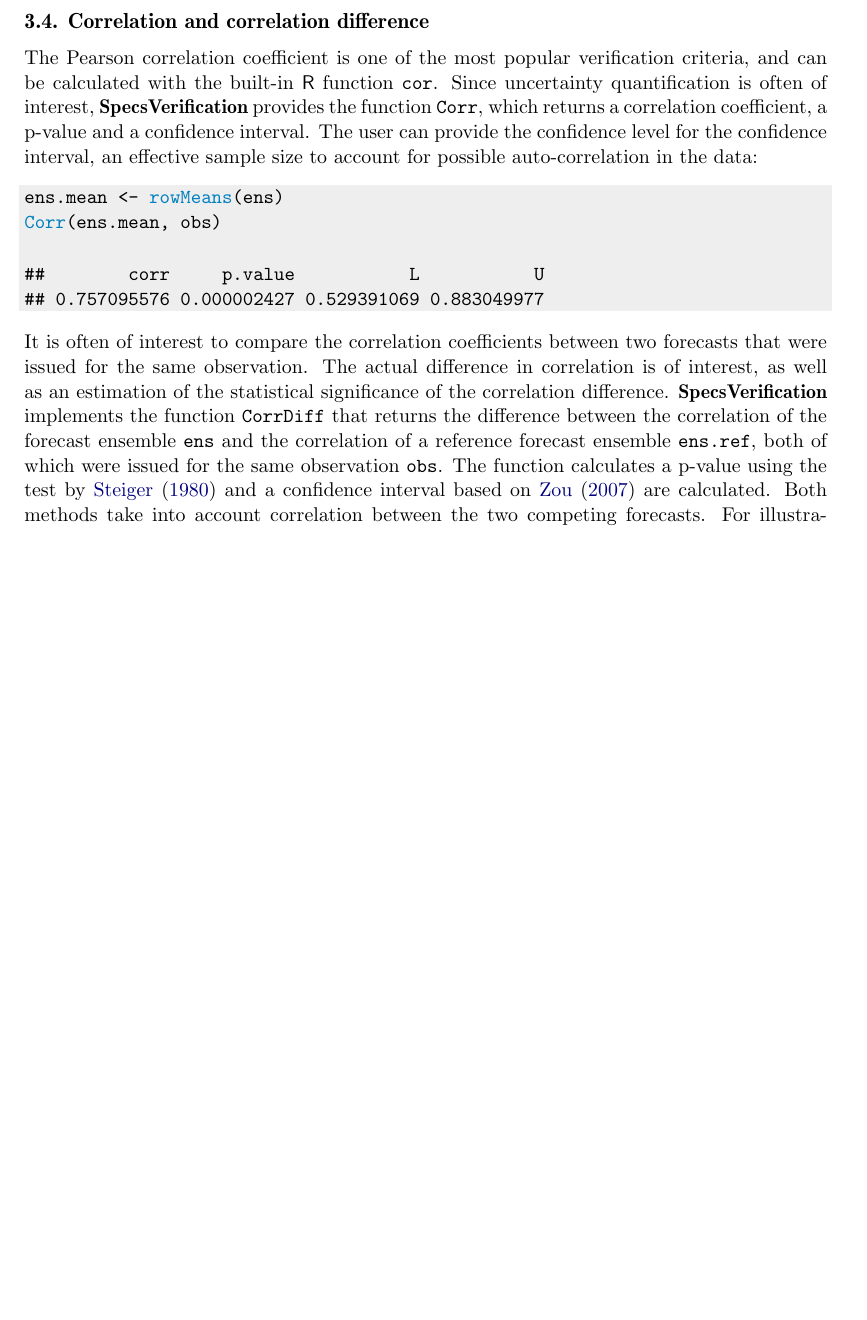
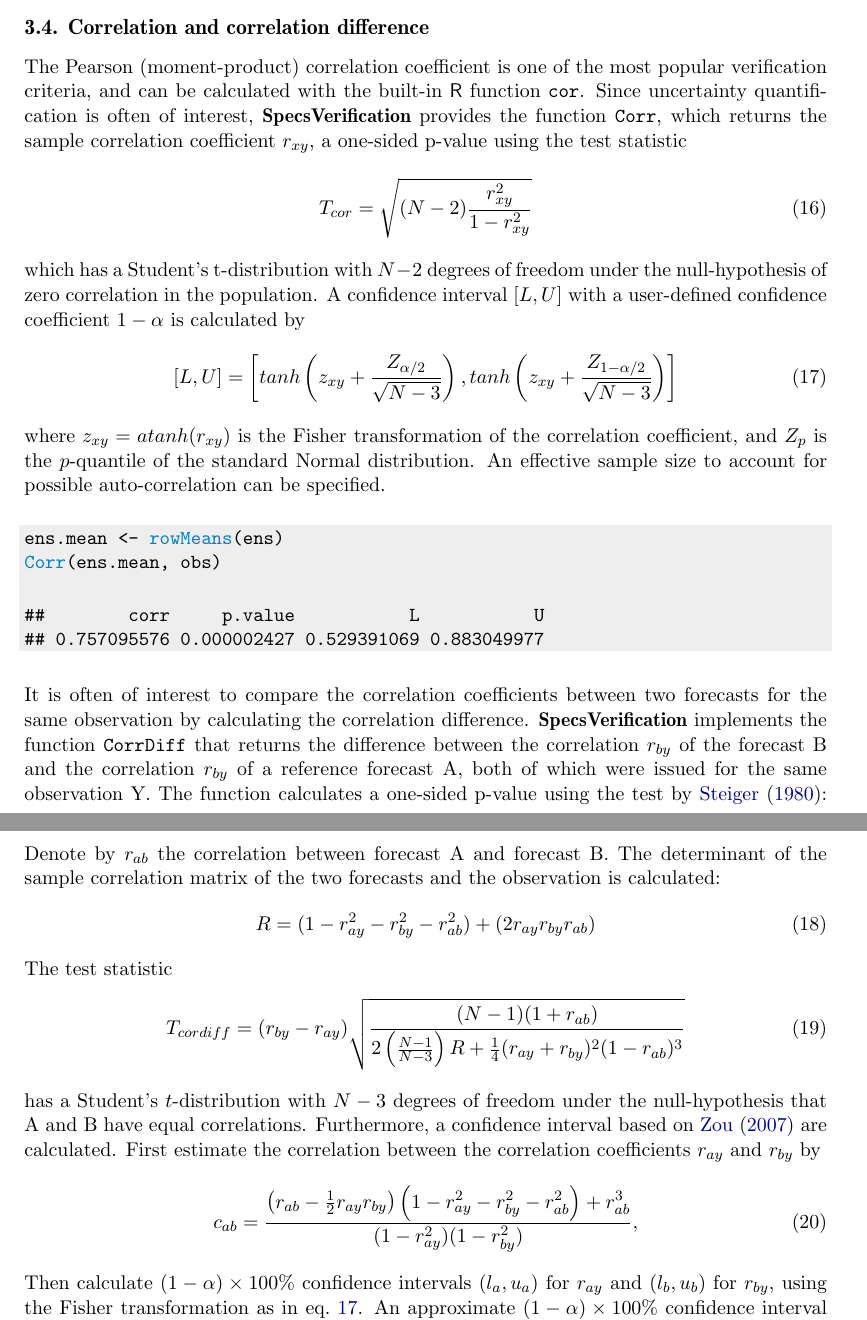
Before and after one commit to sieste/SpecsVerification2, a LaTeX document (tex/ensemble-verification.tex): part of page 12 of 20 before the commit and two parts of pages 12 and 13 of 22 after it, the two joined at a grey line, cut so that both start at the same text, the shorter picture padded with empty space. Compiled offline with pdfLaTeX.

Commit message:
math details in correlation section, changed title, added note to reviewer

```diff
--- a/tex/ensemble-verification.tex
+++ b/tex/ensemble-verification.tex
@@ -63,7 +63,7 @@
 
 %% almost as usual
 \author{Stefan Siegert\\University of Exeter}
-\title{Verification Functions for Ensemble Forecasts Implemented in the \proglang{R} package \pkg{SpecsVerification}}
+\title{Forecast Verification Methods Implemented in the \proglang{R} package \pkg{SpecsVerification}: Ensemble Scores, Comparative Verification, and Uncertainty Quantification}
 
 %% for pretty printing and a nice hypersummary also set:
 \Plainauthor{Stefan Siegert} %% comma-separated
@@ -720,10 +727,23 @@ The skill scores increase slightly if we adjust the ensemble size to $R^* \to \i
 
 \subsection{Correlation and correlation difference}
 
-The Pearson correlation coefficient is one of the most popular verification criteria, and can be calculated with the built-in \proglang{R} function \code{cor}.
-Since uncertainty quantification is often of interest, \pkg{SpecsVerification} provides the function \code{Corr}, which returns a correlation coefficient, a p-value and a confidence interval.
-The user can provide the confidence level for the confidence interval, an effective sample size to account for possible auto-correlation in the data:
-
+The Pearson (moment-product) correlation coefficient is one of the most popular verification criteria, and can be calculated with the built-in \proglang{R} function \code{cor}.
+Since uncertainty quantification is often of interest, \pkg{SpecsVerification} provides the function \code{Corr}, which returns the sample correlation coefficient $r_{xy}$, a one-sided p-value using the test statistic
+%
+\begin{equation}
+T_{cor} = \sqrt{(N-2) \frac{r_{xy}^2}{1 - r_{xy}^2}}
+\end{equation}
+%
+which has a Student's t-distribution with $N-2$ degrees of freedom under the null-hypothesis of zero correlation in the population.
+A confidence interval $[L,U]$ with a user-defined confidence coefficient $1-\alpha$ is calculated by
+%
+\begin{equation}
+[L, U] = \left[ tanh\left(z_{xy} + \frac{Z_{\alpha/2}}{\sqrt{N-3}}\right), tanh\left(z_{xy} + \frac{Z_{1-\alpha/2}}{\sqrt{N-3}}\right)\right]\label{eq:fisherCi}
+\end{equation}
+%
+where $z_{xy} = atanh(r_{xy})$ is the Fisher transformation of the correlation coefficient, and $Z_p$ is the $p$-quantile of the standard Normal distribution.
+An effective sample size to account for possible auto-correlation can be specified.
+%
 \begin{knitrout}
 \definecolor{shadecolor}{rgb}{0.933, 0.933, 0.933}\color{fgcolor}\begin{kframe}
 \begin{alltt}
@@ -739,8 +759,34 @@ ens.mean <- \hlfunctioncall{rowMeans}(ens)
 
 
 
-It is often of interest to compare the correlation coefficients between two forecasts that were issued for the same observation.
-The actual difference in correlation is of interest, as well as an estimation of the statistical significance of the correlation difference.
-\pkg{SpecsVerification} implements the function \code{CorrDiff} that returns the difference between the correlation of the forecast ensemble \code{ens} and the correlation of a reference forecast ensemble \code{ens.ref}, both of which were issued for the same observation \code{obs}.
-The function calculates a p-value using the test by \citet{steiger1980tests} and a confidence interval based on \citet{zou2007toward} are calculated.
-Both methods take into account correlation between the two competing forecasts.
+It is often of interest to compare the correlation coefficients between two forecasts for the same observation by calculating the correlation difference.
+\pkg{SpecsVerification} implements the function \code{CorrDiff} that returns the difference between the correlation $r_{by}$ of the forecast B and the correlation $r_{by}$ of a reference forecast A, both of which were issued for the same observation Y.
+The function calculates a one-sided p-value using the test by \citet{steiger1980tests}:
+Denote by $r_{ab}$ the correlation between forecast A and forecast B.
+The determinant of the sample correlation matrix of the two forecasts and the observation is calculated:
+%
+\begin{equation}
+R  = (1 - r_{ay}^2 - r_{by}^2 - r_{ab}^2) + (2 r_{ay} r_{by} r_{ab})
+\end{equation}
+%
+The test statistic
+%
+\begin{equation}
+T_{cordiff}  = (r_{by} - r_{ay}) \sqrt{\frac{(N-1)(1+r_{ab})}{2\left(\frac{N-1}{N-3}\right) R+\frac{1}{4}(r_{ay}+r_{by})^2 (1-r_{ab})^3}}\label{eq:T2}
+\end{equation}
+%
+has a Student's $t$-distribution with $N-3$ degrees of freedom under the null-hypothesis that A and B have equal correlations.
+Furthermore, a confidence interval based on \citet{zou2007toward} are calculated.
+First estimate the correlation between the correlation coefficients $r_{ay}$ and $r_{by}$ by
+%
+\begin{equation}
+c_{ab} = \frac{\left(r_{ab} - \frac{1}{2}  r_{ay}  r_{by}\right)  \left(1 - r_{ay}^2 - r_{by}^2 - r_{ab}^2\right) + r_{ab}^3}{(1-r_{ay}^2)(1-r_{by}^2)},
+\end{equation}
+%
+Then calculate $(1-\alpha)\times 100\%$ confidence intervals $(l_a, u_a)$ for $r_{ay}$ and $(l_b, u_b)$ for $r_{by}$, using the Fisher transformation as in eq.~\ref{eq:fisherCi}.
+An approximate $(1-\alpha)\times 100\%$ confidence interval $(L,U)$ for the correlation difference $r_{by} - r_{ay}$ is then given by
+%
+\begin{align}
+L & = (r_{by} - r_{ay}) - \sqrt{(r_{by} - l_b)^2 + (u_a-r_{ay})^2 - 2  c_{ab}  (r_{by} - l_b)
+(u_a - r_{ay})},\nonumber\\
+U & =  (r_{by} - r_{ay}) + \sqrt{(u_{b} - r_{by})^2 + (r_{ay}-l_a)^2 - 2 c_{ab} (u_b-r_{by})(r_{ay}-l_a)}.\label{eq:zou}
```
Also changed, not shown: Makefile, tex/ensemble-verification.pdf, tex/figure/ens-brier.pdf, tex/figure/gfs-plot.pdf, tex/figure/rank-hist-pp.pdf, tex/figure/rank-hist.pdf, tex/figure/reldiag.pdf, tex/ensemble-verification.tex (14 more changed lines), 2 other files.
